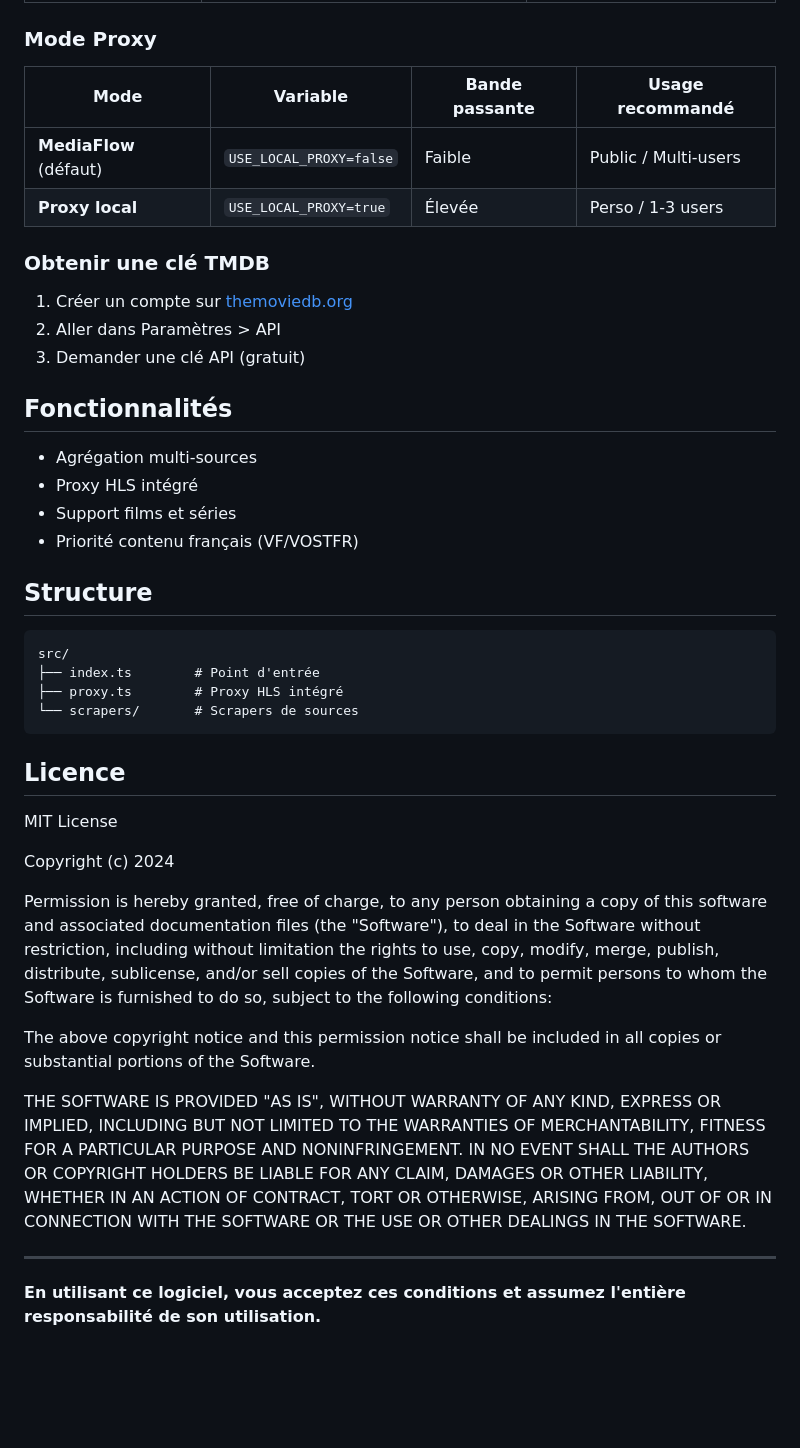
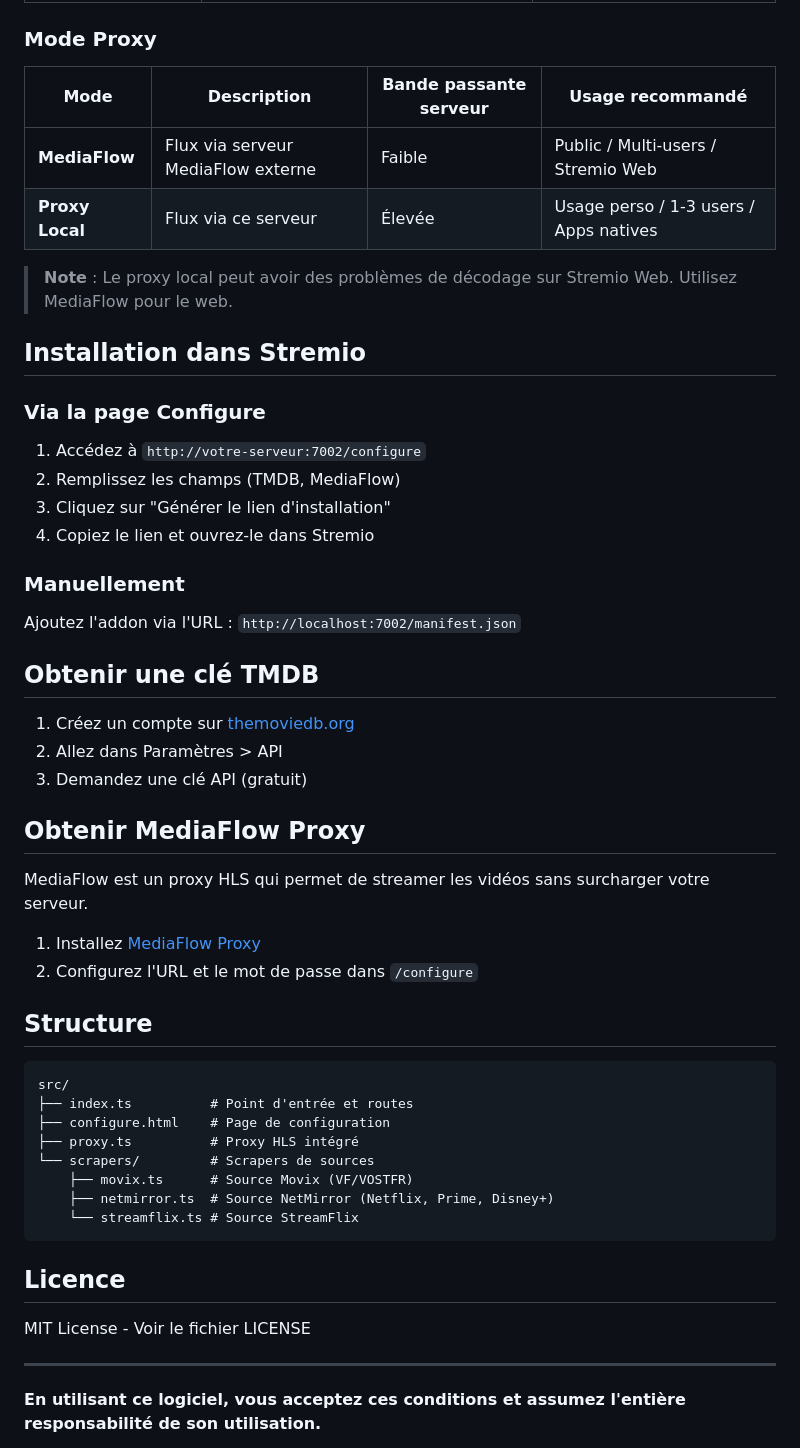
Before and after one commit to Loo-stick/loostream, a Markdown page: README.md, the part around one of its changes. Rendered like a GitHub page; blank space fills up the shorter version.

Commit message:
docs: Update README with configure page documentation
- Add sources table (Movix, NetMirror, StreamFlix)
- Document /configure page as primary configuration method
- Add MediaFlow vs Local proxy comparison
- Update installation instructions
- Add Stremio Web compatibility note

🤖 Generated with [Claude Code](https://claude.com/claude-code)

Co-Authored-By: Claude Opus 4.5 <noreply@anthropic.com>

````diff
--- a/README.md
+++ b/README.md
@@ -71,56 +94,55 @@ TMDB_API_KEY=votre_cle_tmdb
 
 ### Mode Proxy
 
-| Mode | Variable | Bande passante | Usage recommandé |
-|------|----------|----------------|------------------|
-| **MediaFlow** (défaut) | `USE_LOCAL_PROXY=false` | Faible | Public / Multi-users |
-| **Proxy local** | `USE_LOCAL_PROXY=true` | Élevée | Perso / 1-3 users |
+| Mode | Description | Bande passante serveur | Usage recommandé |
+|------|-------------|------------------------|------------------|
+| **MediaFlow** | Flux via serveur MediaFlow externe | Faible | Public / Multi-users / Stremio Web |
+| **Proxy Local** | Flux via ce serveur | Élevée | Usage perso / 1-3 users / Apps natives |
 
-### Obtenir une clé TMDB
+> **Note** : Le proxy local peut avoir des problèmes de décodage sur Stremio Web. Utilisez MediaFlow pour le web.
 
-1. Créer un compte sur [themoviedb.org](https://www.themoviedb.org/)
-2. Aller dans Paramètres > API
-3. Demander une clé API (gratuit)
+## Installation dans Stremio
 
-## Fonctionnalités
+### Via la page Configure
 
-- Agrégation multi-sources
-- Proxy HLS intégré
-- Support films et séries
-- Priorité contenu français (VF/VOSTFR)
+1. Accédez à `http://votre-serveur:7002/configure`
+2. Remplissez les champs (TMDB, MediaFlow)
+3. Cliquez sur "Générer le lien d'installation"
+4. Copiez le lien et ouvrez-le dans Stremio
+
+### Manuellement
+
+Ajoutez l'addon via l'URL : `http://localhost:7002/manifest.json`
+
+## Obtenir une clé TMDB
+
+1. Créez un compte sur [themoviedb.org](https://www.themoviedb.org/)
+2. Allez dans Paramètres > API
+3. Demandez une clé API (gratuit)
+
+## Obtenir MediaFlow Proxy
+
+MediaFlow est un proxy HLS qui permet de streamer les vidéos sans surcharger votre serveur.
+
+1. Installez [MediaFlow Proxy](https://github.com/mhdzumair/mediaflow-proxy)
+2. Configurez l'URL et le mot de passe dans `/configure`
 
 ## Structure
 
 ```
 src/
-├── index.ts        # Point d'entrée
-├── proxy.ts        # Proxy HLS intégré
-└── scrapers/       # Scrapers de sources
+├── index.ts          # Point d'entrée et routes
+├── configure.html    # Page de configuration
+├── proxy.ts          # Proxy HLS intégré
+└── scrapers/         # Scrapers de sources
+    ├── movix.ts      # Source Movix (VF/VOSTFR)
+    ├── netmirror.ts  # Source NetMirror (Netflix, Prime, Disney+)
+    └── streamflix.ts # Source StreamFlix
 ```
 
 ## Licence
 
-MIT License
-
-Copyright (c) 2024
-
-Permission is hereby granted, free of charge, to any person obtaining a copy
-of this software and associated documentation files (the "Software"), to deal
-in the Software without restriction, including without limitation the rights
-to use, copy, modify, merge, publish, distribute, sublicense, and/or sell
-copies of the Software, and to permit persons to whom the Software is
-furnished to do so, subject to the following conditions:
-
-The above copyright notice and this permission notice shall be included in all
-copies or substantial portions of the Software.
-
-THE SOFTWARE IS PROVIDED "AS IS", WITHOUT WARRANTY OF ANY KIND, EXPRESS OR
-IMPLIED, INCLUDING BUT NOT LIMITED TO THE WARRANTIES OF MERCHANTABILITY,
-FITNESS FOR A PARTICULAR PURPOSE AND NONINFRINGEMENT. IN NO EVENT SHALL THE
-AUTHORS OR COPYRIGHT HOLDERS BE LIABLE FOR ANY CLAIM, DAMAGES OR OTHER
-LIABILITY, WHETHER IN AN ACTION OF CONTRACT, TORT OR OTHERWISE, ARISING FROM,
-OUT OF OR IN CONNECTION WITH THE SOFTWARE OR THE USE OR OTHER DEALINGS IN THE
-SOFTWARE.
+MIT License - Voir le fichier LICENSE
 
 ---
 
````
Also changed, not shown: other parts of README.md (+33 -10 lines).
